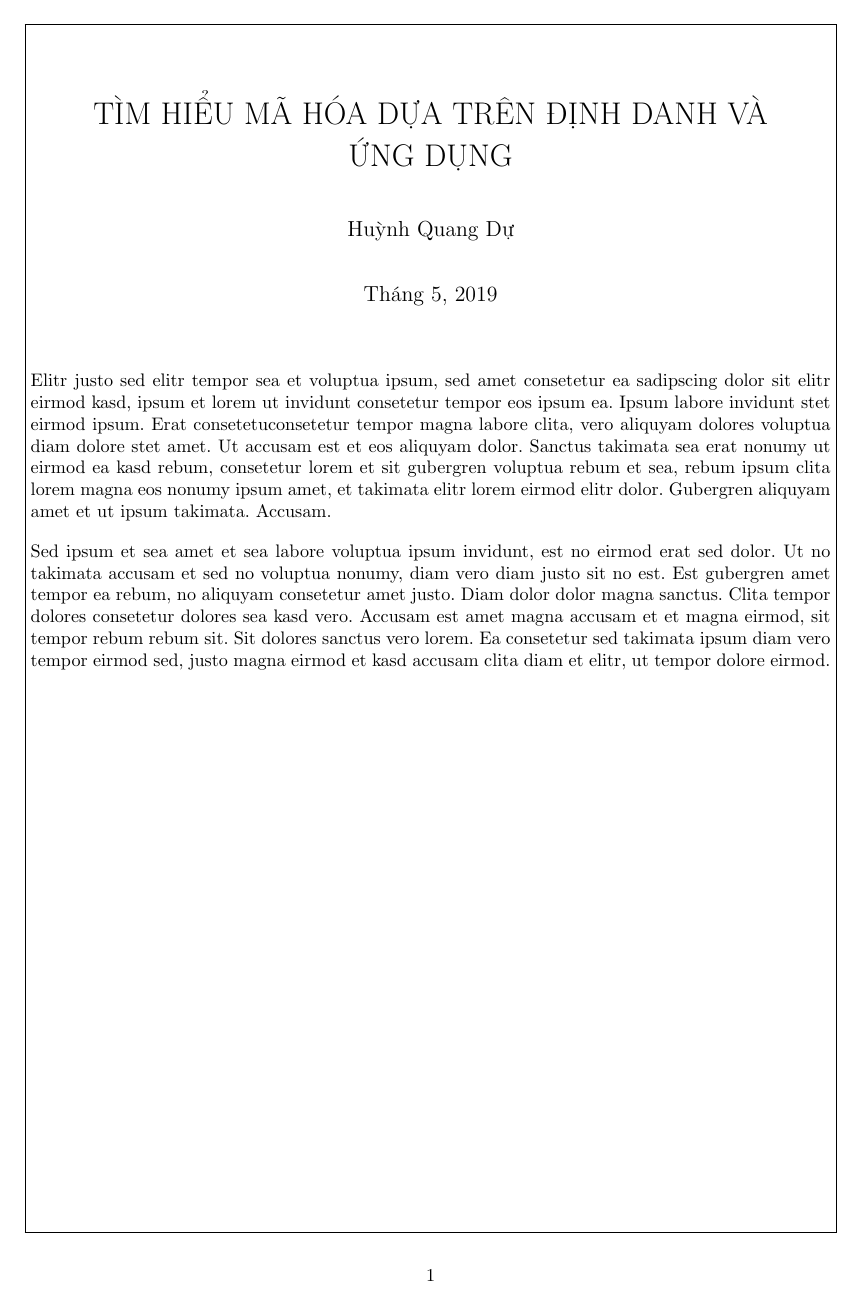
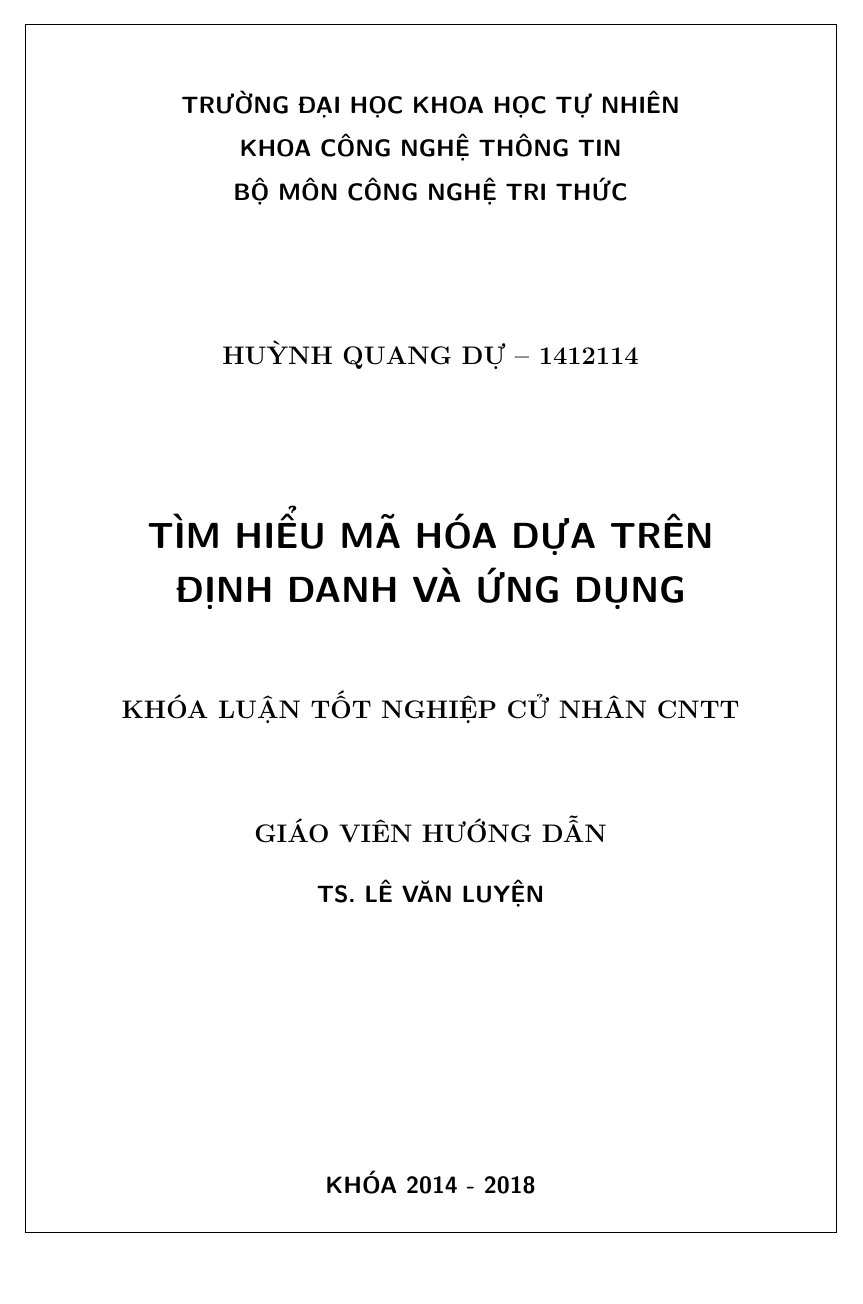
Before and after one commit to Quangdu96/ThesisDoc, a LaTeX figure (titlepage.tex, which reads preamble.sty): the whole page. Compiled offline with pdfLaTeX.

Commit message:
Title page 02

```diff
--- a/preamble.sty
+++ b/preamble.sty
@@ -11,7 +11,7 @@
 \ifXeTeX
 	\usepackage{fontspec}
 	\setromanfont{Times New Roman}
-	\setsansfont{Arial}
+	\setsansfont{Tahoma}
 	\setmonofont[Ligatures=TeX]{Courier New}
 \fi
 
@@ -27,6 +27,3 @@
 \setlength{\parskip}{10pt}
 % \linespread{1.25}
 
-\author{Huỳnh Quang Dự}
-\title{TÌM HIỂU MÃ HÓA DỰA TRÊN ĐỊNH DANH VÀ ỨNG~DỤNG}
-\date{Tháng 5, 2019}
--- a/titlepage.tex
+++ b/titlepage.tex
@@ -7,12 +7,23 @@
 	\begin{titlepage}
 		\thisfancypage{%
 		\fbox}{}
-		\maketitle
-		% \setlength{\baselineskip}{15pt}
 
-		Elitr justo sed elitr tempor sea et voluptua ipsum, sed amet consetetur ea sadipscing dolor sit elitr eirmod kasd, ipsum et lorem ut invidunt consetetur tempor eos ipsum ea. Ipsum labore invidunt stet eirmod ipsum. Erat consetetuconsetetur tempor magna labore clita, vero aliquyam dolores voluptua diam dolore stet amet. Ut accusam est et eos aliquyam dolor. Sanctus takimata sea erat nonumy ut eirmod ea kasd rebum, consetetur lorem et sit gubergren voluptua rebum et sea, rebum ipsum clita lorem magna eos nonumy ipsum amet, et takimata elitr lorem eirmod elitr dolor. Gubergren aliquyam amet et ut ipsum takimata. Accusam.
-
-		\par
-		Sed ipsum et sea amet et sea labore voluptua ipsum invidunt, est no eirmod erat sed dolor. Ut no takimata accusam et sed no voluptua nonumy, diam vero diam justo sit no est. Est gubergren amet tempor ea rebum, no aliquyam consetetur amet justo. Diam dolor dolor magna sanctus. Clita tempor dolores consetetur dolores sea kasd vero. Accusam est amet magna accusam et et magna eirmod, sit tempor rebum rebum sit. Sit dolores sanctus vero lorem. Ea consetetur sed takimata ipsum diam vero tempor eirmod sed, justo magna eirmod et kasd accusam clita diam et elitr, ut tempor dolore eirmod.
+		\begin{center}
+			\leavevmode \\[\baselineskip]
+			\fontsize{13pt}{24pt}\selectfont\sffamily\bfseries
+			TRƯỜNG ĐẠI HỌC KHOA HỌC TỰ NHIÊN \\
+			KHOA CÔNG NGHỆ THÔNG TIN \\
+			BỘ MÔN CÔNG NGHỆ TRI THỨC \\[2.5cm]
+			\fontsize{14pt}{16.8pt}\selectfont\rmfamily
+			HUỲNH QUANG DỰ -- 1412114 \\[2.5cm]
+			\fontsize{20pt}{30pt}\selectfont\sffamily
+			TÌM HIỂU MÃ HÓA DỰA TRÊN ĐỊNH~DANH~VÀ ỨNG DỤNG \\[1.5cm]
+			\fontsize{14pt}{16.8pt}\selectfont\rmfamily
+			KHÓA LUẬN TỐT NGHIỆP CỬ NHÂN CNTT \\[1.7cm]
+			GIÁO VIÊN HƯỚNG DẪN \\[\baselineskip]
+			\fontsize{13pt}{16.8pt}\selectfont\sffamily
+			TS. LÊ VĂN LUYỆN \\[5cm]
+			KHÓA 2014 - 2018
+		\end{center}
 	\end{titlepage}
 \end{document}
```
Also changed, not shown: preamble.sty (13 more changed lines).
